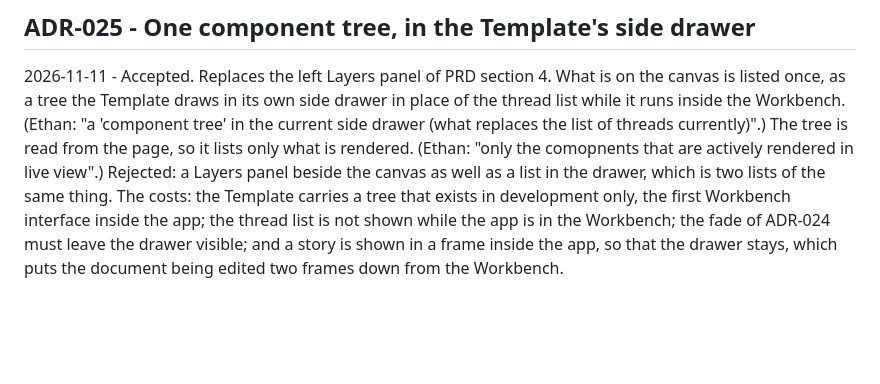
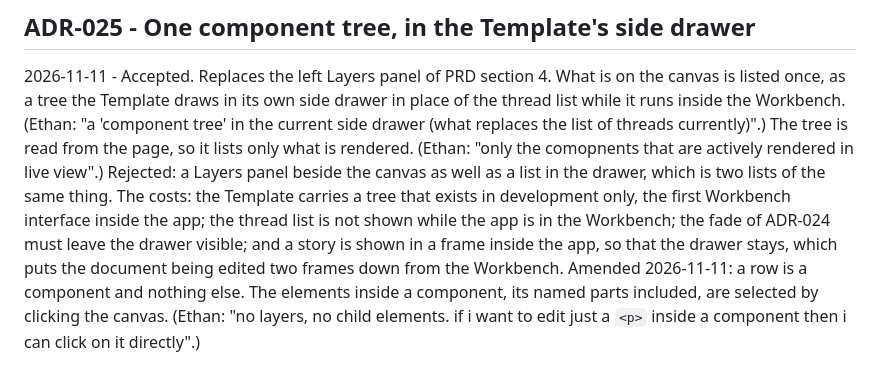
Before and after one commit to mite404/design-workshop, a Markdown page: docs/adr.md, the part around the change. Drawn GitHub-style; blank space fills up the shorter version.

Commit message:
docs: limit the component tree to components
- A row is a component root; parts inside one are not listed
- An element inside a component is selected on the canvas
- Amend ADR-025 with Ethan's wording; ETH-114 plan follows it
- Checked: no doc line over 100 columns

Amp-Thread-ID: https://ampcode.com/threads/T-01a1cb77-b3f0-7646-810b-65c747a9ac27
Co-authored-by: Ethan Anderson <ethana2008@gmail.com>

```diff
--- a/docs/adr.md
+++ b/docs/adr.md
@@ -230,3 +230,6 @@ exists in development only, the first Workbench interface inside the app; the th
 not shown while the app is in the Workbench; the fade of ADR-024 must leave the drawer
 visible; and a story is shown in a frame inside the app, so that the drawer stays, which puts
 the document being edited two frames down from the Workbench.
+Amended 2026-11-11: a row is a component and nothing else. The elements inside a component,
+its named parts included, are selected by clicking the canvas. (Ethan: "no layers, no child
+elements. if i want to edit just a `<p>` inside a component then i can click on it directly".)
```
Also changed, not shown: 2 other files.
